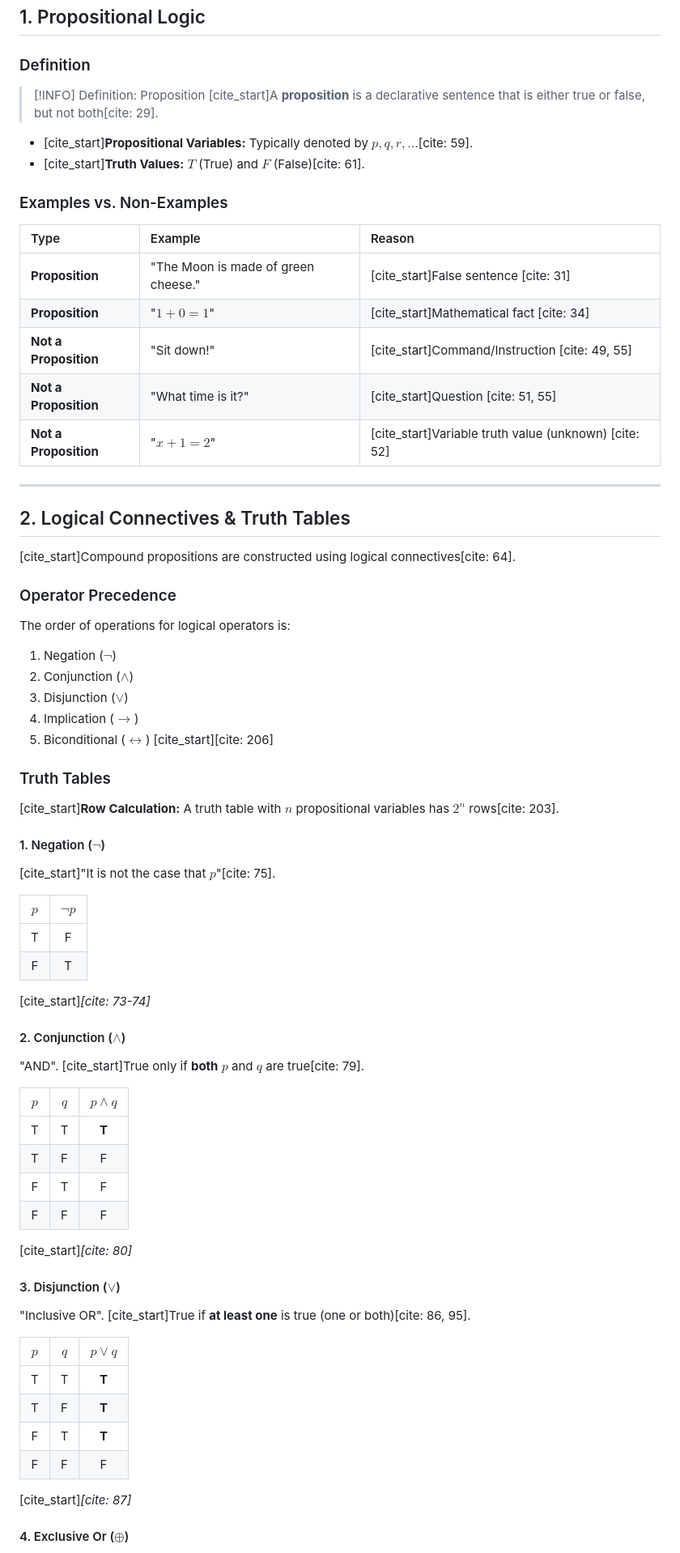
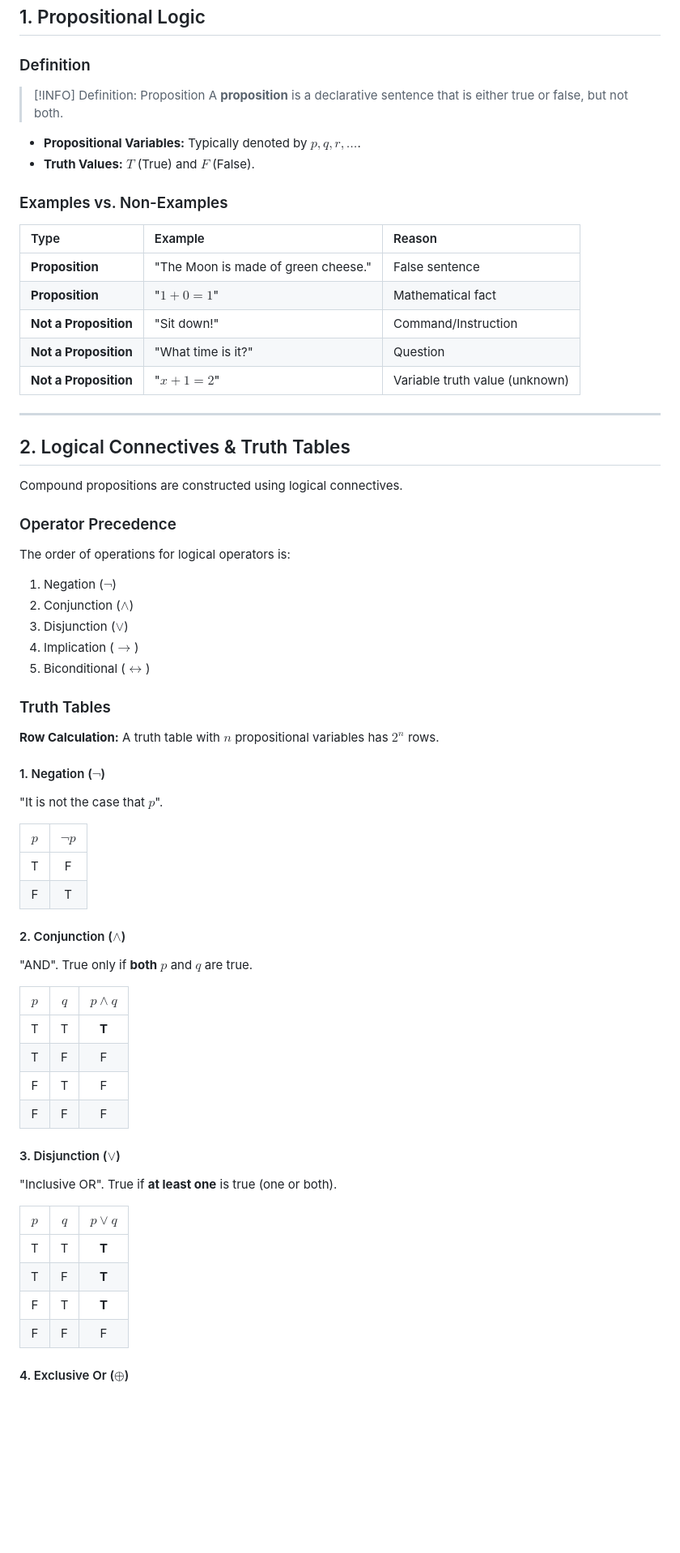
Before and after one commit to Fake1Doge/Obsidian-notes, a Markdown page: CKC111 Discrete Structures.md, the part around one of its changes. Shown at 81% size. Rendered like a GitHub page; blank space fills up the shorter version.

```diff
--- a/CKC111 Discrete Structures.md
+++ b/CKC111 Discrete Structures.md
@@ -4,25 +4,25 @@
 
 ### Definition
 > [!INFO] Definition: Proposition
-> [cite_start]A **proposition** is a declarative sentence that is either true or false, but not both[cite: 29].
+> A **proposition** is a declarative sentence that is either true or false, but not both.
 
-* [cite_start]**Propositional Variables:** Typically denoted by $p, q, r, \dots$[cite: 59].
-* [cite_start]**Truth Values:** $T$ (True) and $F$ (False)[cite: 61].
+* **Propositional Variables:** Typically denoted by $p, q, r, \dots$.
+* **Truth Values:** $T$ (True) and $F$ (False).
 
 ### Examples vs. Non-Examples
 | Type | Example | Reason |
 | :--- | :--- | :--- |
-| **Proposition** | "The Moon is made of green cheese." | [cite_start]False sentence [cite: 31] |
-| **Proposition** | "$1+0=1$" | [cite_start]Mathematical fact [cite: 34] |
-| **Not a Proposition** | "Sit down!" | [cite_start]Command/Instruction [cite: 49, 55] |
-| **Not a Proposition** | "What time is it?" | [cite_start]Question [cite: 51, 55] |
-| **Not a Proposition** | "$x+1=2$" | [cite_start]Variable truth value (unknown) [cite: 52] |
+| **Proposition** | "The Moon is made of green cheese." | False sentence |
+| **Proposition** | "$1+0=1$" | Mathematical fact |
+| **Not a Proposition** | "Sit down!" | Command/Instruction |
+| **Not a Proposition** | "What time is it?" | Question |
+| **Not a Proposition** | "$x+1=2$" | Variable truth value (unknown) |
 
 ---
 
 ## 2. Logical Connectives & Truth Tables
 
-[cite_start]Compound propositions are constructed using logical connectives[cite: 64].
+Compound propositions are constructed using logical connectives.
 
 ### Operator Precedence
 The order of operations for logical operators is:
@@ -31,22 +31,21 @@ The order of operations for logical operators is:
 3.  Disjunction ($\lor$)
 4.  Implication ($\to$)
 5.  Biconditional ($\leftrightarrow$)
-[cite_start][cite: 206]
+
 
 ### Truth Tables
-[cite_start]**Row Calculation:** A truth table with $n$ propositional variables has $2^n$ rows[cite: 203].
+**Row Calculation:** A truth table with $n$ propositional variables has $2^n$ rows.
 
 #### 1. Negation ($\neg$)
-[cite_start]"It is not the case that $p$"[cite: 75].
+"It is not the case that $p$".
 
 | $p$ | $\neg p$ |
 | :---: | :---: |
 | T | F |
 | F | T |
-[cite_start]*[cite: 73-74]*
 
 #### 2. Conjunction ($\land$)
-"AND". [cite_start]True only if **both** $p$ and $q$ are true[cite: 79].
+"AND". True only if **both** $p$ and $q$ are true.
 
 | $p$ | $q$ | $p \land q$ |
 | :---: | :---: | :---: |
@@ -54,10 +53,9 @@ The order of operations for logical operators is:
 | T | F | F |
 | F | T | F |
 | F | F | F |
-[cite_start]*[cite: 80]*
 
 #### 3. Disjunction ($\lor$)
-"Inclusive OR". [cite_start]True if **at least one** is true (one or both)[cite: 86, 95].
+"Inclusive OR". True if **at least one** is true (one or both).
 
 | $p$ | $q$ | $p \lor q$ |
 | :---: | :---: | :---: |
@@ -65,6 +63,5 @@ The order of operations for logical operators is:
 | T | F | **T** |
 | F | T | **T** |
 | F | F | F |
-[cite_start]*[cite: 87]*
 
 #### 4. Exclusive Or ($\oplus$)
```
Also changed, not shown: other parts of CKC111 Discrete Structures.md (+29 -35 lines).
